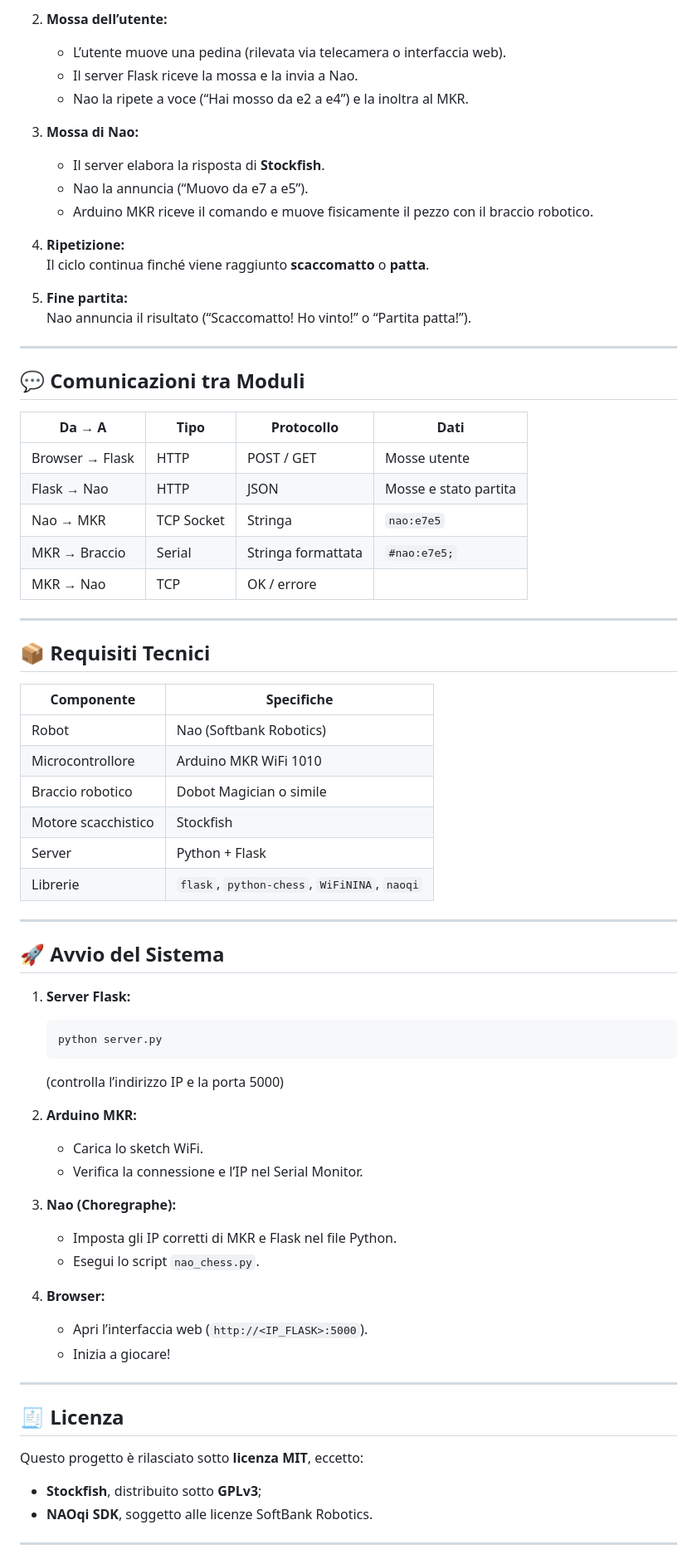
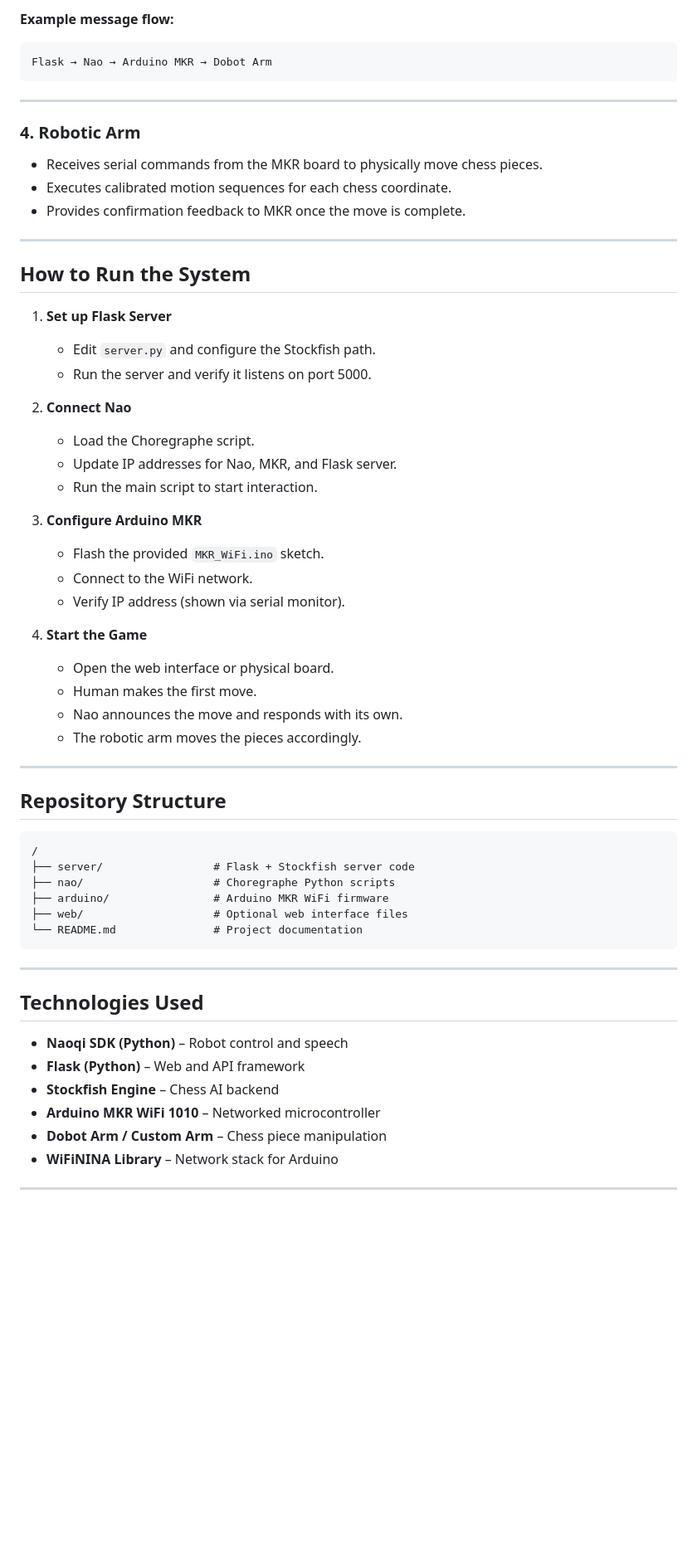
Before and after one commit to GalileiIsNao2025/chess-game-vs-nao-robot, a Markdown page: README.md, the part around the change printed below. Shown: that part at 83% size. GitHub-like rendering; blank space fills up the shorter version.

````diff
--- a/README.md
+++ b/README.md
@@ -156,74 +80,62 @@ void loop() {
 
-2. **Mossa dell’utente:**
-   - L’utente muove una pedina (rilevata via telecamera o interfaccia web).
-   - Il server Flask riceve la mossa e la invia a Nao.
-   - Nao la ripete a voce (“Hai mosso da e2 a e4”) e la inoltra al MKR.
-
-3. **Mossa di Nao:**
-   - Il server elabora la risposta di **Stockfish**.
-   - Nao la annuncia (“Muovo da e7 a e5”).
-   - Arduino MKR riceve il comando e muove fisicamente il pezzo con il braccio robotico.
-
-4. **Ripetizione:**
-   Il ciclo continua finché viene raggiunto **scaccomatto** o **patta**.
-
-5. **Fine partita:**
-   Nao annuncia il risultato (“Scaccomatto! Ho vinto!” o “Partita patta!”).
+**Example message flow:**
+```
+Flask → Nao → Arduino MKR → Dobot Arm
+```
 
 ---
 
-## 💬 Comunicazioni tra Moduli
-
-| Da → A | Tipo | Protocollo | Dati |
-|----------|----------|-------------|------|
-| Browser → Flask | HTTP | POST / GET | Mosse utente |
-| Flask → Nao | HTTP | JSON | Mosse e stato partita |
-| Nao → MKR | TCP Socket | Stringa | `nao:e7e5` |
-| MKR → Braccio | Serial | Stringa formattata | `#nao:e7e5;` |
-| MKR → Nao | TCP | OK / errore |
+### 4. Robotic Arm
+- Receives serial commands from the MKR board to physically move chess pieces.
+- Executes calibrated motion sequences for each chess coordinate.
+- Provides confirmation feedback to MKR once the move is complete.
 
 ---
 
-## 📦 Requisiti Tecnici
+## How to Run the System
 
-| Componente | Specifiche |
-|-------------|-------------|
-| Robot | Nao (Softbank Robotics) |
-| Microcontrollore | Arduino MKR WiFi 1010 |
-| Braccio robotico | Dobot Magician o simile |
-| Motore scacchistico | Stockfish |
-| Server | Python + Flask |
-| Librerie | `flask`, `python-chess`, `WiFiNINA`, `naoqi` |
+1. **Set up Flask Server**
+   - Edit `server.py` and configure the Stockfish path.
+   - Run the server and verify it listens on port 5000.
+
+2. **Connect Nao**
+   - Load the Choregraphe script.
+   - Update IP addresses for Nao, MKR, and Flask server.
+   - Run the main script to start interaction.
+
+3. **Configure Arduino MKR**
+   - Flash the provided `MKR_WiFi.ino` sketch.
+   - Connect to the WiFi network.
+   - Verify IP address (shown via serial monitor).
+
+4. **Start the Game**
+   - Open the web interface or physical board.
+   - Human makes the first move.
+   - Nao announces the move and responds with its own.
+   - The robotic arm moves the pieces accordingly.
 
 ---
 
-## 🚀 Avvio del Sistema
+## Repository Structure
 
-1. **Server Flask:**
-   ```bash
-   python server.py
-   ```
-   (controlla l’indirizzo IP e la porta 5000)
-
-2. **Arduino MKR:**
-   - Carica lo sketch WiFi.
-   - Verifica la connessione e l’IP nel Serial Monitor.
-
-3. **Nao (Choregraphe):**
-   - Imposta gli IP corretti di MKR e Flask nel file Python.
-   - Esegui lo script `nao_chess.py`.
-
-4. **Browser:**
-   - Apri l’interfaccia web (`http://<IP_FLASK>:5000`).
-   - Inizia a giocare!
+```
+/
+├── server/                 # Flask + Stockfish server code
+├── nao/                    # Choregraphe Python scripts
+├── arduino/                # Arduino MKR WiFi firmware
+├── web/                    # Optional web interface files
+└── README.md               # Project documentation
+```
 
 ---
 
-## 🧾 Licenza
-
-Questo progetto è rilasciato sotto **licenza MIT**, eccetto:
-- **Stockfish**, distribuito sotto **GPLv3**;
-- **NAOqi SDK**, soggetto alle licenze SoftBank Robotics.
+## Technologies Used
+- **Naoqi SDK (Python)** – Robot control and speech
+- **Flask (Python)** – Web and API framework
+- **Stockfish Engine** – Chess AI backend
+- **Arduino MKR WiFi 1010** – Networked microcontroller
+- **Dobot Arm / Custom Arm** – Chess piece manipulation
+- **WiFiNINA Library** – Network stack for Arduino
 
 ---
 
````
Also changed, not shown: other parts of README.md (+65 -140 lines).
